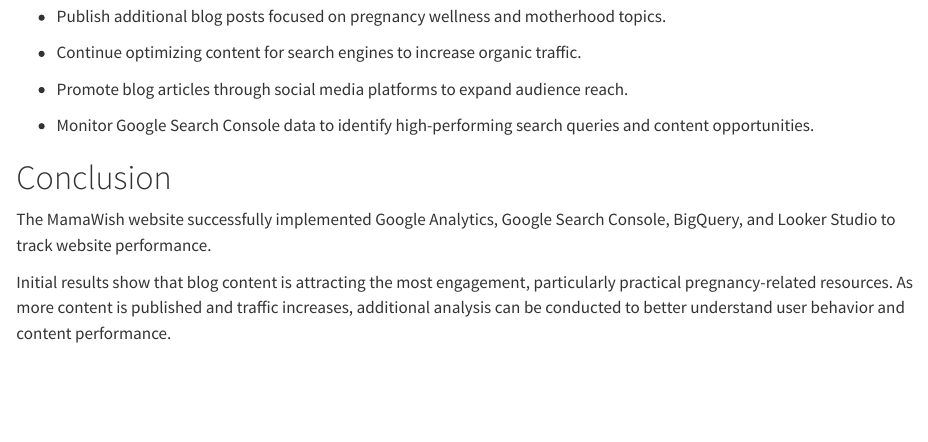
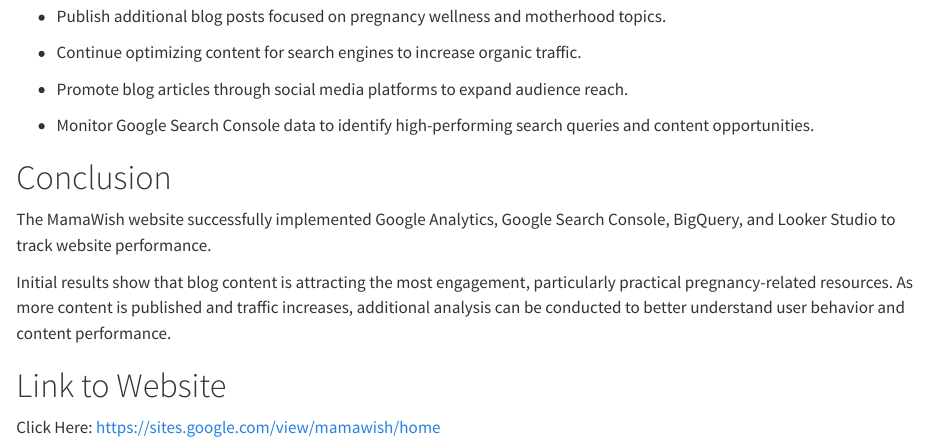
Before and after one commit to jennyjeong53/IBM6010_MamaWish, a Quarto document (MamaWish Website Analytics Report.qmd): the page in a window 1100 px wide, from 1920 px down. Rendered offline with R 4.5, knitr and Pandoc in place of Quarto, with nearby package versions.

Commit message:
Update report link

```diff
--- a/MamaWish Website Analytics Report.qmd
+++ b/MamaWish Website Analytics Report.qmd
@@ -3,6 +3,7 @@ title: "MamaWish Website Analytics Report"
 author: "Yujin Jeong"
 format: html
 editor: visual
+output-file: index.html
 ---
 
 # Introduction
@@ -64,3 +65,7 @@ Based on the initial analytics results, several opportunities exist to improve w
 The MamaWish website successfully implemented Google Analytics, Google Search Console, BigQuery, and Looker Studio to track website performance.
 
 Initial results show that blog content is attracting the most engagement, particularly practical pregnancy-related resources. As more content is published and traffic increases, additional analysis can be conducted to better understand user behavior and content performance.
+
+# Link to Website
+
+Click Here: <https://sites.google.com/view/mamawish/home>
```
Also changed, not shown: index.html.
